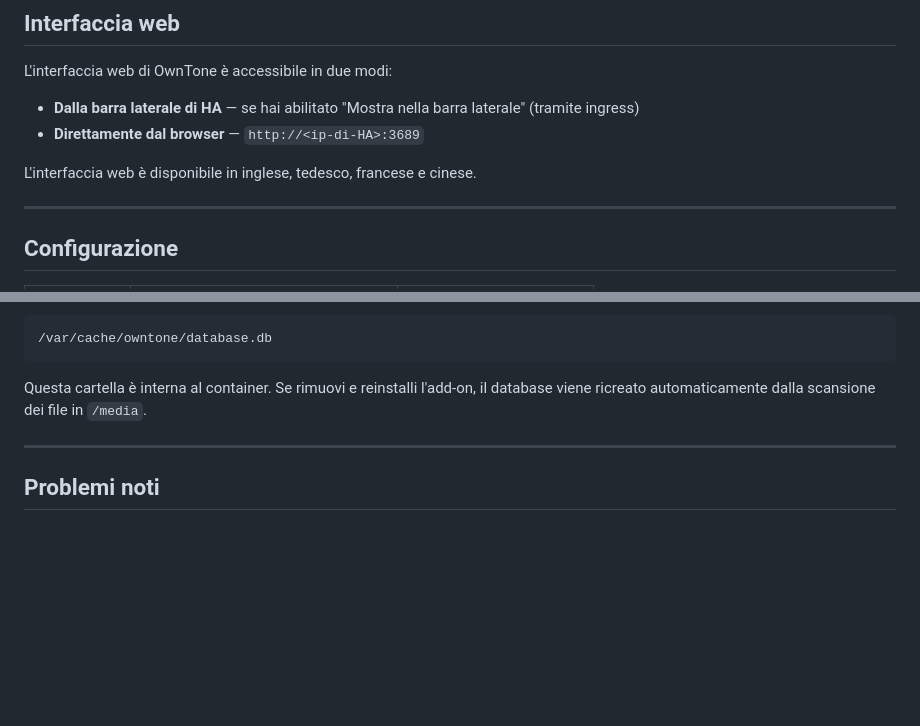
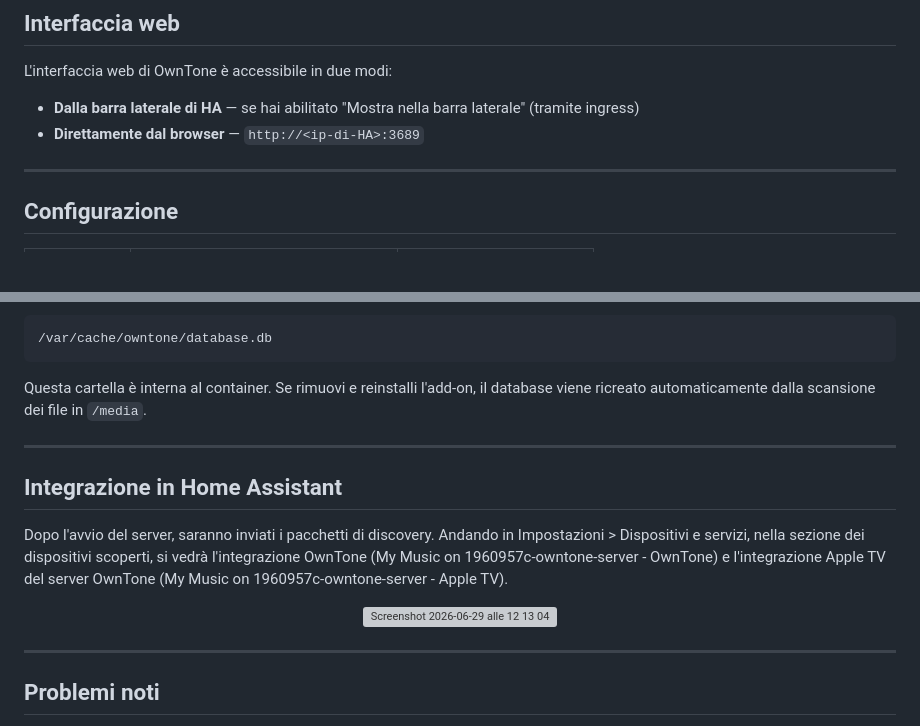
Before and after one commit to Dino0005/homeassistant-nextfiles, a Markdown page: owntone-server/README.md, 2 parts joined by grey strips. Rendered like a GitHub page; blank space fills up the shorter version; grey boxes are pictures that could not be loaded.

```diff
--- a/owntone-server/README.md
+++ b/owntone-server/README.md
@@ -29,8 +29,6 @@ L'interfaccia web di OwnTone è accessibile in due modi:
 
 - **Dalla barra laterale di HA** — se hai abilitato "Mostra nella barra laterale" (tramite ingress)
 - **Direttamente dal browser** — `http://<ip-di-HA>:3689`
-
-L'interfaccia web è disponibile in inglese, tedesco, francese e cinese.
 
 ---
 
@@ -97,6 +95,16 @@ Questa cartella è interna al container. Se rimuovi e reinstalli l'add-on, il da
 
 ---
 
+## Integrazione in Home Assistant
+
+Dopo l'avvio del server, saranno inviati i pacchetti di discovery. Andando in Impostazioni > Dispositivi e servizi, nella sezione dei dispositivi scoperti, si vedrà l'integrazione OwnTone (My Music on 1960957c-owntone-server - OwnTone) e l'integrazione Apple TV del server OwnTone (My Music on 1960957c-owntone-server - Apple TV).
+
+<p align="center">
+  <img width="1059" height="569" alt="Screenshot 2026-06-29 alle 12 13 04" src="https://github.com/user-attachments/assets/188172de-9ab4-44cb-ac0d-7b4de82cb287" width="70%">
+</p>
+
+---
+
 ## Problemi noti
 
 - **Build lento**: OwnTone viene compilato dai sorgenti durante il build. La prima installazione richiede 10 minuti.
```
